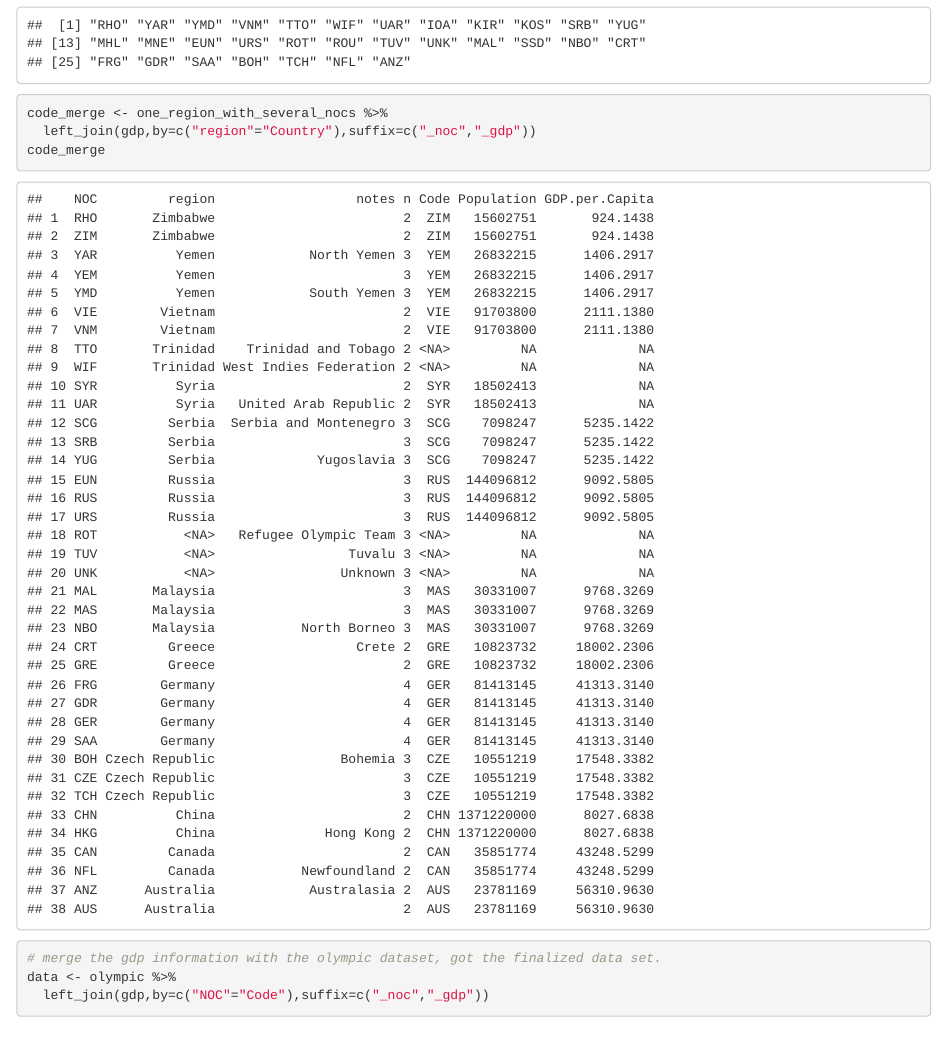
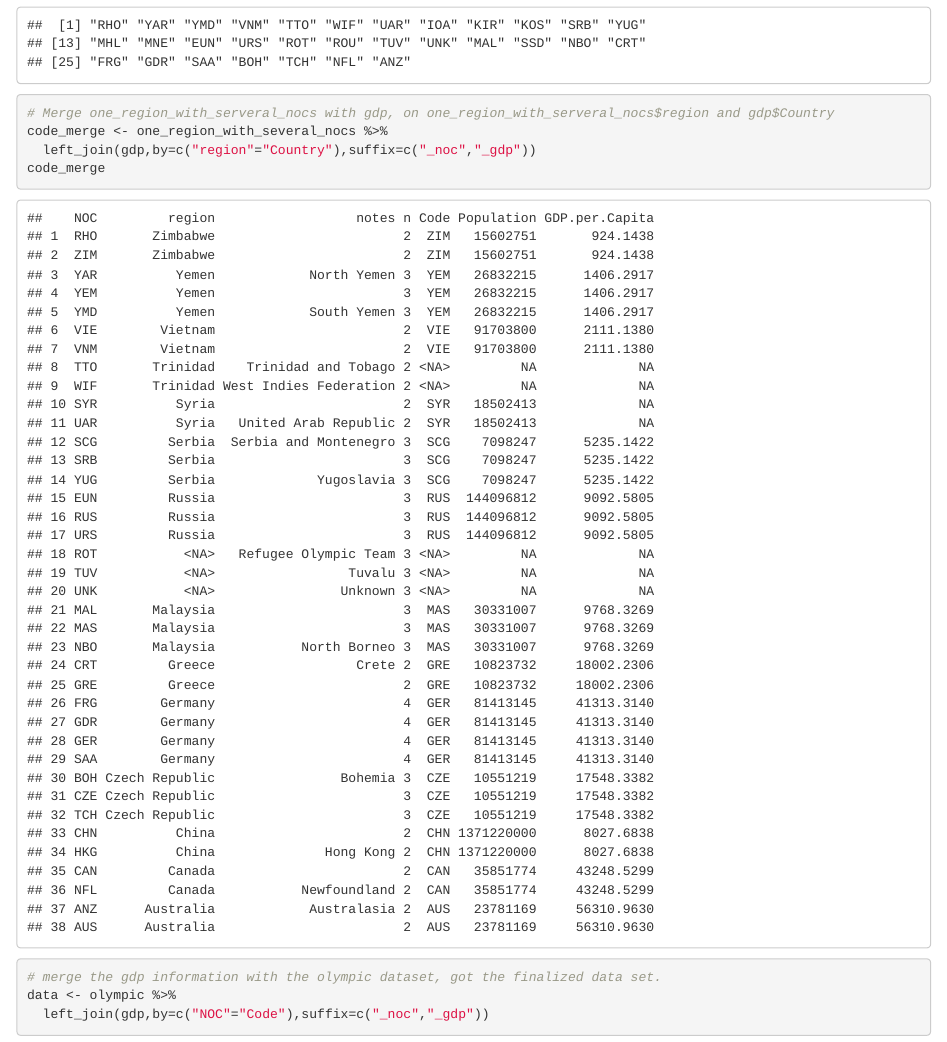
Before and after one commit to QMSS-GR5069-Spring-2022/gr5069-homework-2-HuanSunGo, an R Markdown document (past_homework/WinterOlympics_Assignment.Rmd): the page in a window 1100 px wide, from 2530 px down. Rendered offline with R 4.5, knitr and Pandoc, with nearby package versions; some code elsewhere in the file could not run offline.

Commit message:
Improving comment in Chunk 6

````diff
--- a/past_homework/WinterOlympics_Assignment.Rmd
+++ b/past_homework/WinterOlympics_Assignment.Rmd
@@ -57,6 +57,7 @@ setdiff(noc$NOC,gdp$Code)
 
 
 ```{r}
+# Merge one_region_with_serveral_nocs with gdp, on one_region_with_serveral_nocs$region and gdp$Country
 code_merge <- one_region_with_several_nocs %>%
   left_join(gdp,by=c("region"="Country"),suffix=c("_noc","_gdp"))
 code_merge
````
